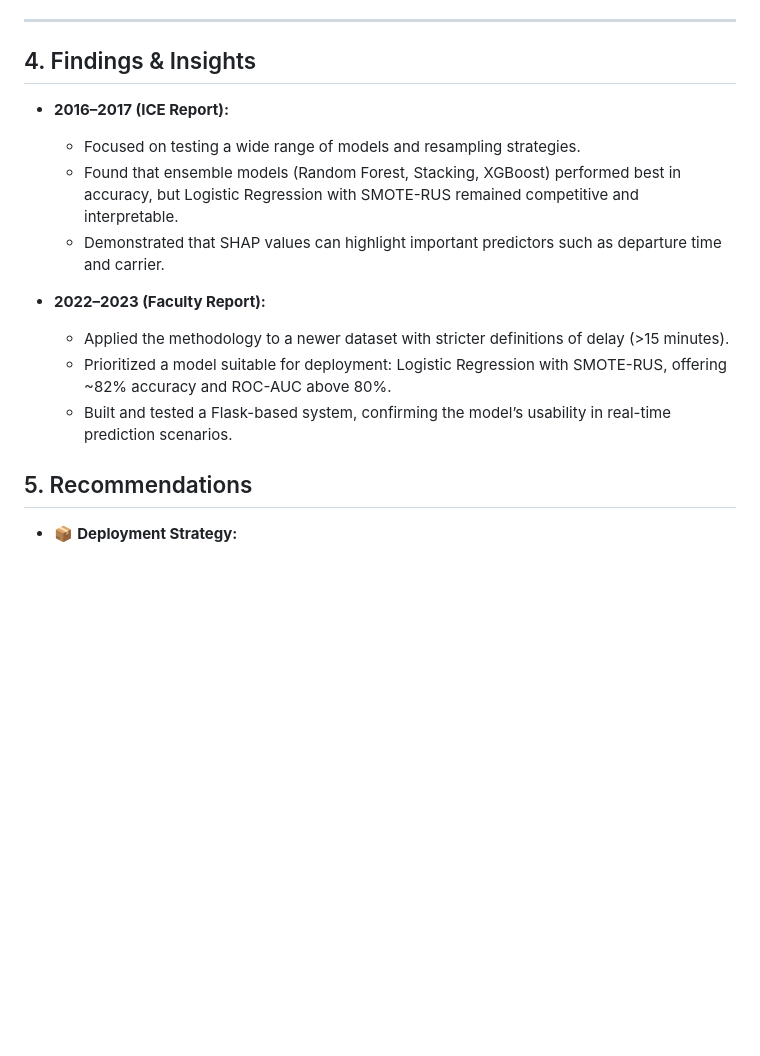
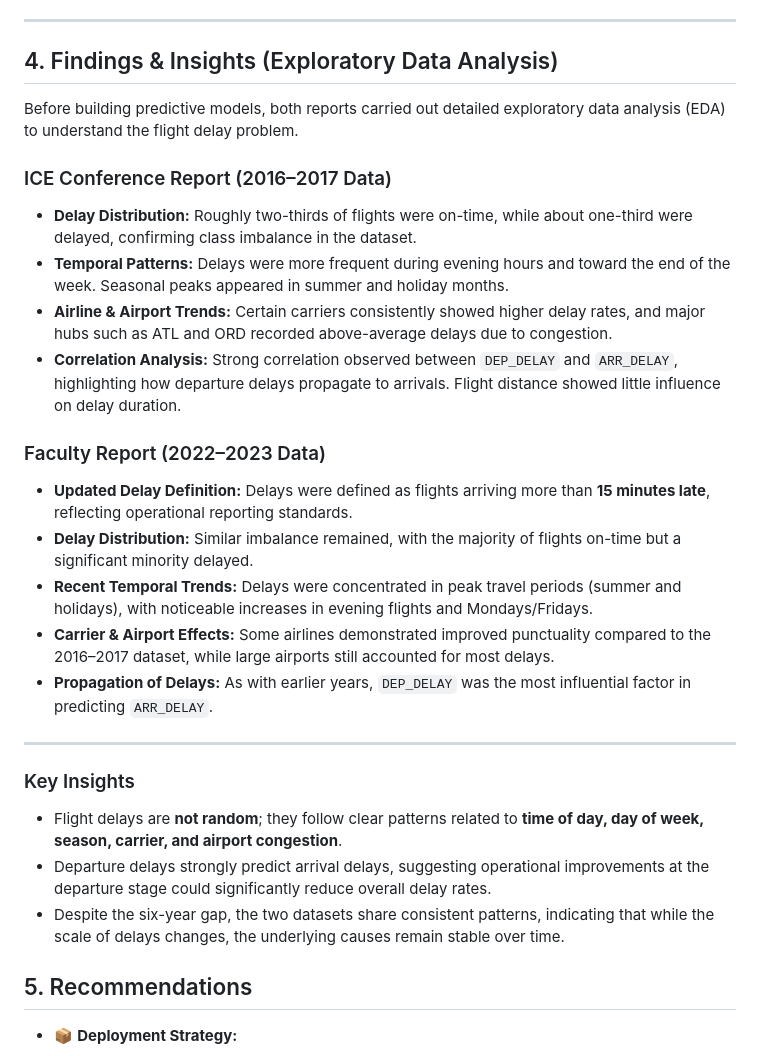
Before and after one commit to hoaloken61998/Flight-Delay, a Markdown page: README.md, the part around the change. Rendered like a GitHub page; blank space fills up the shorter version.

```diff
--- a/README.md
+++ b/README.md
@@ -37,17 +37,29 @@ Together, these two works show how techniques evolve over time: from methodologi
 
 ---
 
-## 4. Findings & Insights
+## 4. Findings & Insights (Exploratory Data Analysis)
 
-- **2016–2017 (ICE Report):**
-  - Focused on testing a wide range of models and resampling strategies.
-  - Found that ensemble models (Random Forest, Stacking, XGBoost) performed best in accuracy, but Logistic Regression with SMOTE-RUS remained competitive and interpretable.
-  - Demonstrated that SHAP values can highlight important predictors such as departure time and carrier.
+Before building predictive models, both reports carried out detailed exploratory data analysis (EDA) to understand the flight delay problem.
 
-- **2022–2023 (Faculty Report):**
-  - Applied the methodology to a newer dataset with stricter definitions of delay (>15 minutes).
-  - Prioritized a model suitable for deployment: Logistic Regression with SMOTE-RUS, offering ~82% accuracy and ROC-AUC above 80%.
-  - Built and tested a Flask-based system, confirming the model’s usability in real-time prediction scenarios.
+### ICE Conference Report (2016–2017 Data)
+- **Delay Distribution:** Roughly two-thirds of flights were on-time, while about one-third were delayed, confirming class imbalance in the dataset.
+- **Temporal Patterns:** Delays were more frequent during evening hours and toward the end of the week. Seasonal peaks appeared in summer and holiday months.
+- **Airline & Airport Trends:** Certain carriers consistently showed higher delay rates, and major hubs such as ATL and ORD recorded above-average delays due to congestion.
+- **Correlation Analysis:** Strong correlation observed between `DEP_DELAY` and `ARR_DELAY`, highlighting how departure delays propagate to arrivals. Flight distance showed little influence on delay duration.
+
+### Faculty Report (2022–2023 Data)
+- **Updated Delay Definition:** Delays were defined as flights arriving more than **15 minutes late**, reflecting operational reporting standards.
+- **Delay Distribution:** Similar imbalance remained, with the majority of flights on-time but a significant minority delayed.
+- **Recent Temporal Trends:** Delays were concentrated in peak travel periods (summer and holidays), with noticeable increases in evening flights and Mondays/Fridays.
+- **Carrier & Airport Effects:** Some airlines demonstrated improved punctuality compared to the 2016–2017 dataset, while large airports still accounted for most delays.
+- **Propagation of Delays:** As with earlier years, `DEP_DELAY` was the most influential factor in predicting `ARR_DELAY`.
+
+---
+
+### Key Insights
+- Flight delays are **not random**; they follow clear patterns related to **time of day, day of week, season, carrier, and airport congestion**.
+- Departure delays strongly predict arrival delays, suggesting operational improvements at the departure stage could significantly reduce overall delay rates.
+- Despite the six-year gap, the two datasets share consistent patterns, indicating that while the scale of delays changes, the underlying causes remain stable over time.
 
 
 ## 5. Recommendations
```
